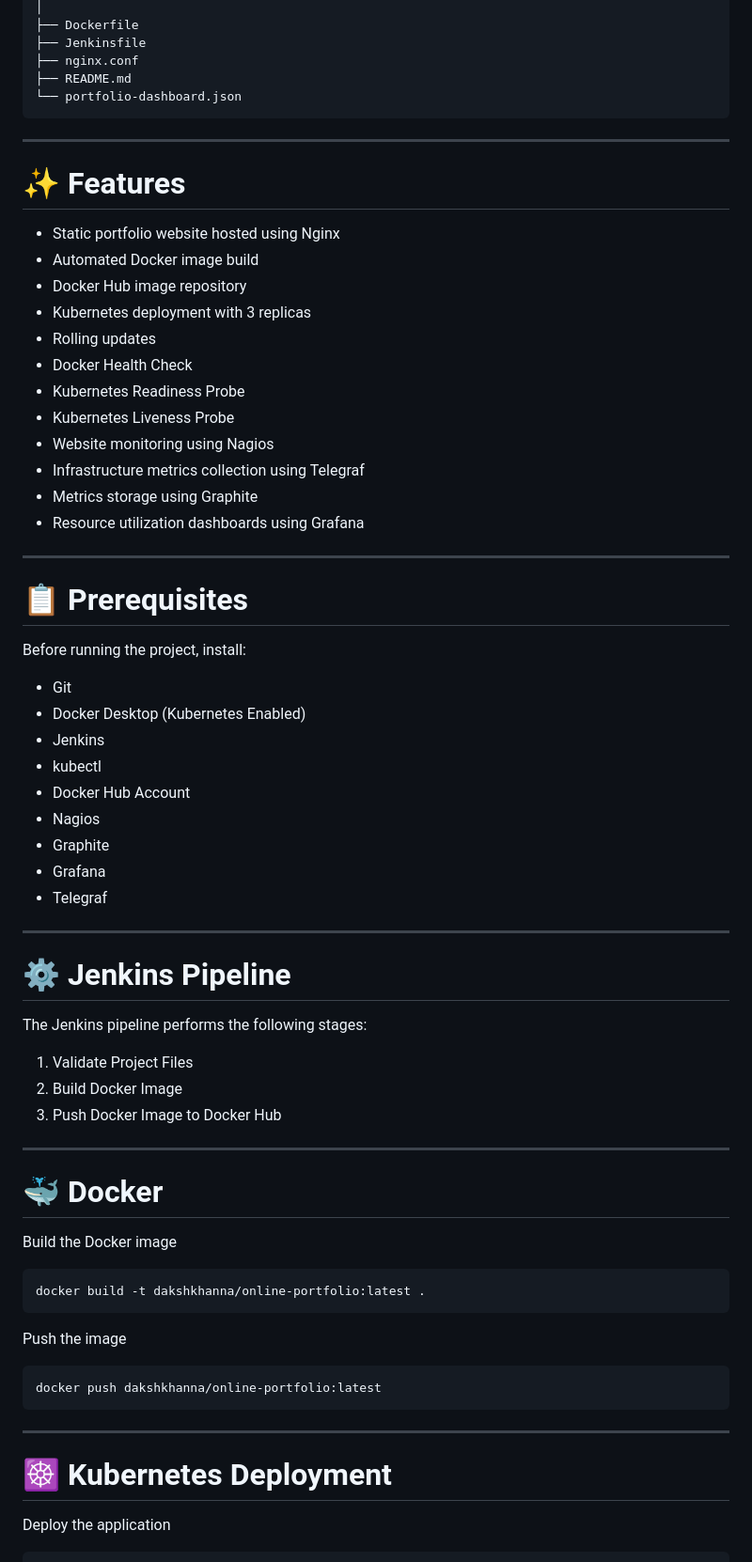
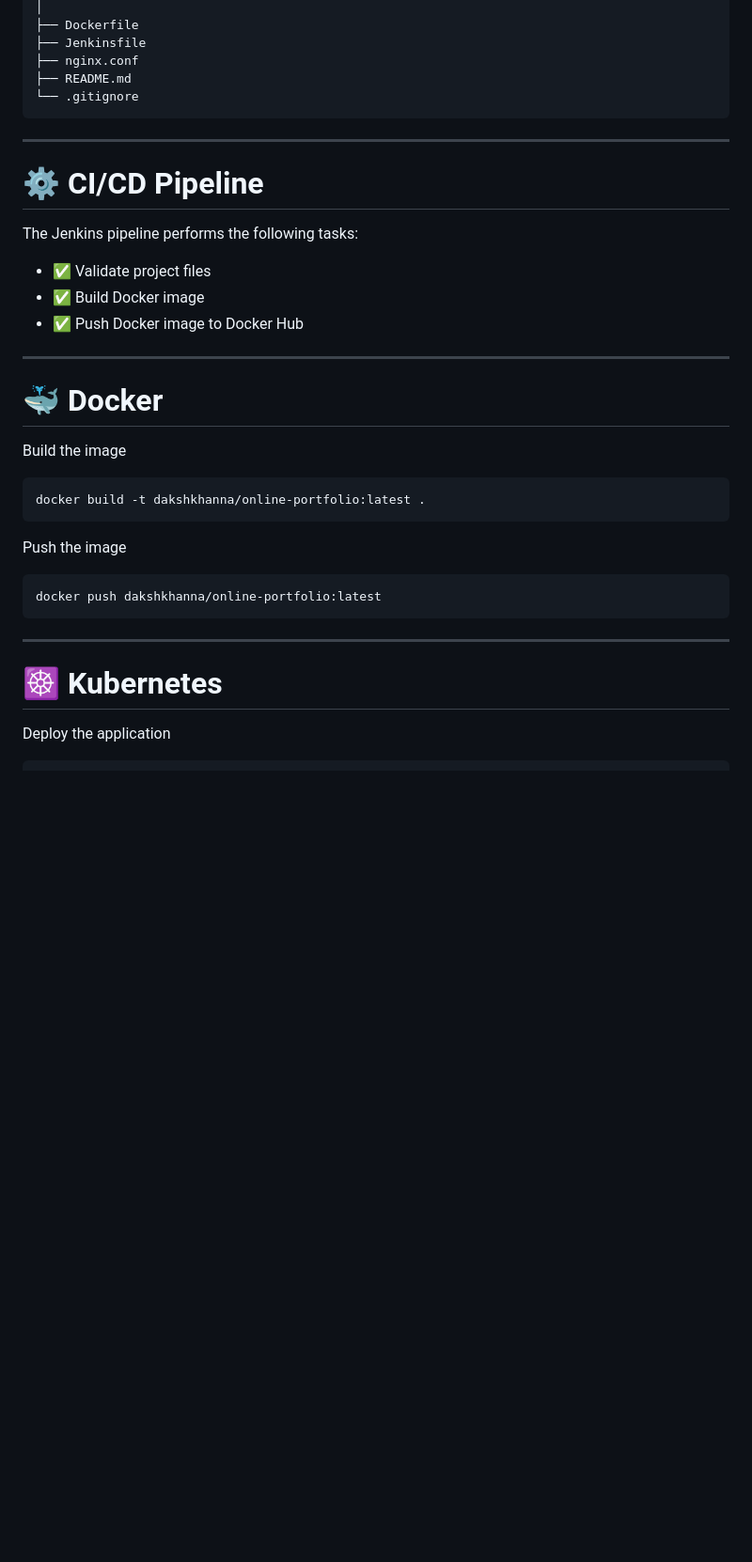
Before and after one commit to Daksh-Khanna/24BYB0125-DevOps-Project, a Markdown page: README.md, the part around one of its changes. Shown at 94% size. Drawn GitHub-style; blank space fills up the shorter version.

````diff
--- a/README.md
+++ b/README.md
@@ -97,57 +104,24 @@ The implementation includes:
 ├── Jenkinsfile
 ├── nginx.conf
 ├── README.md
-└── portfolio-dashboard.json
+└── .gitignore
 ```
 
 ---
 
-# ✨ Features
+# ⚙️ CI/CD Pipeline
 
-- Static portfolio website hosted using Nginx
-- Automated Docker image build
-- Docker Hub image repository
-- Kubernetes deployment with 3 replicas
-- Rolling updates
-- Docker Health Check
-- Kubernetes Readiness Probe
-- Kubernetes Liveness Probe
-- Website monitoring using Nagios
-- Infrastructure metrics collection using Telegraf
-- Metrics storage using Graphite
-- Resource utilization dashboards using Grafana
+The Jenkins pipeline performs the following tasks:
 
----
-
-# 📋 Prerequisites
-
-Before running the project, install:
-
-- Git
-- Docker Desktop (Kubernetes Enabled)
-- Jenkins
-- kubectl
-- Docker Hub Account
-- Nagios
-- Graphite
-- Grafana
-- Telegraf
-
----
-
-# ⚙️ Jenkins Pipeline
-
-The Jenkins pipeline performs the following stages:
-
-1. Validate Project Files
-2. Build Docker Image
-3. Push Docker Image to Docker Hub
+- ✅ Validate project files
+- ✅ Build Docker image
+- ✅ Push Docker image to Docker Hub
 
 ---
 
 # 🐳 Docker
 
-Build the Docker image
+Build the image
 
 ```bash
 docker build -t dakshkhanna/online-portfolio:latest .
@@ -161,7 +135,7 @@ docker push dakshkhanna/online-portfolio:latest
 
 ---
 
-# ☸️ Kubernetes Deployment
+# ☸️ Kubernetes
 
 Deploy the application
 
````
Also changed, not shown: other parts of README.md (+106 -105 lines).
